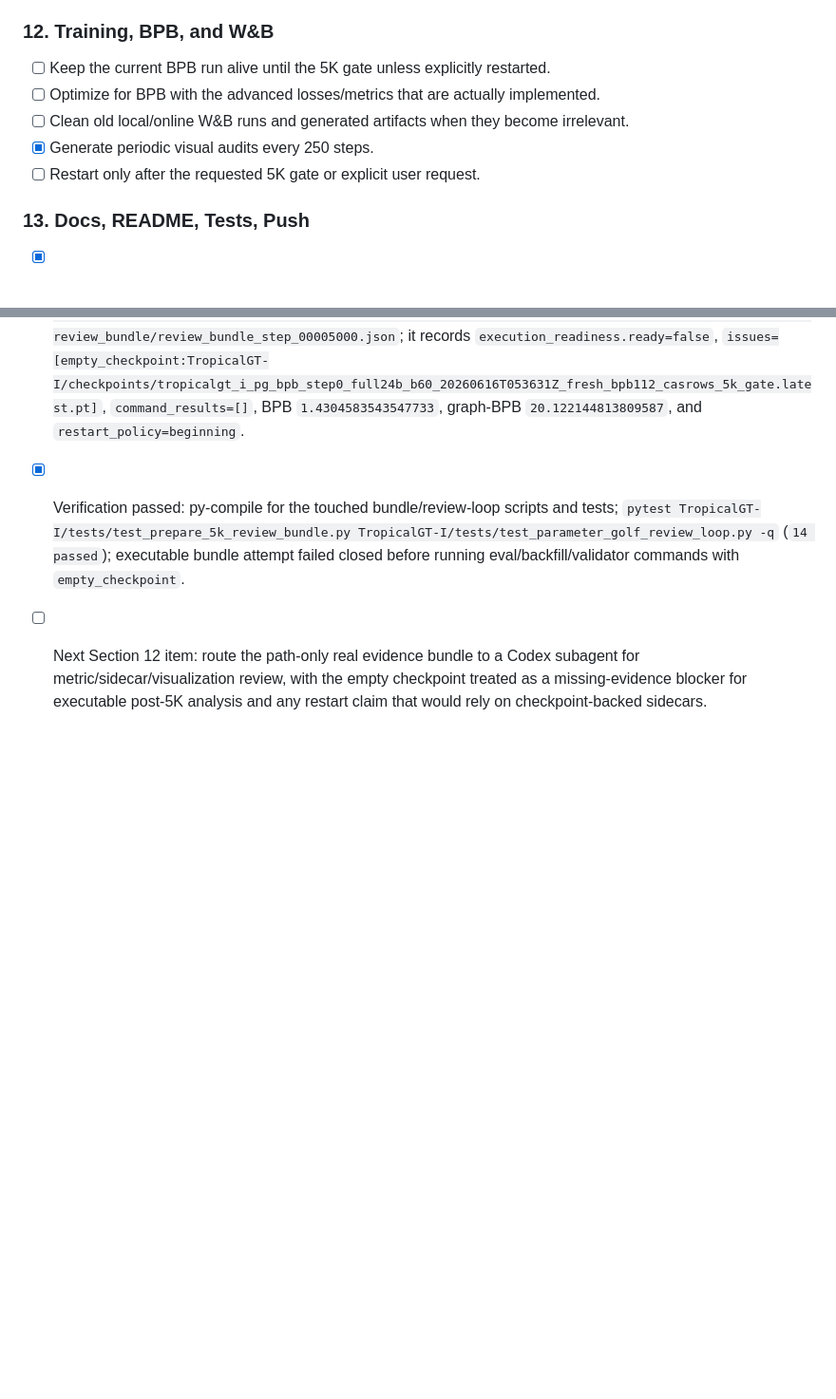
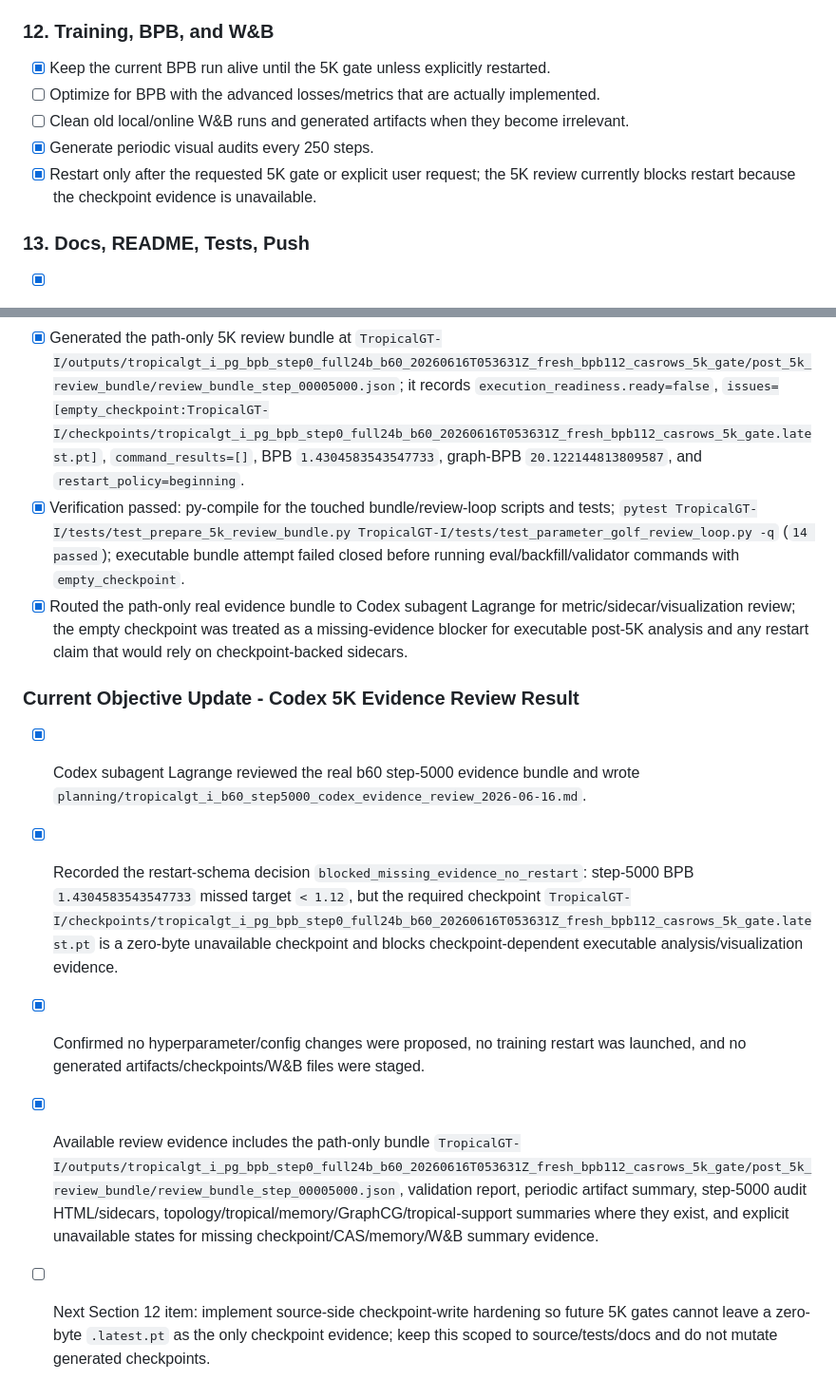
Before and after one commit to amelie-iska/TropicalGT, a Markdown page: planning/tropicalgt_i_sequential_repair_queue_2026-06-14.md, 2 parts joined by grey strips. Shown at 95% size. GitHub-like rendering; blank space fills up the shorter version.

Commit message:
Record b60 5K evidence review

```diff
--- a/planning/tropicalgt_i_sequential_repair_queue_2026-06-14.md
+++ b/planning/tropicalgt_i_sequential_repair_queue_2026-06-14.md
@@ -130,11 +130,11 @@
 
 ### 12. Training, BPB, and W&B
 
-- [ ] Keep the current BPB run alive until the 5K gate unless explicitly restarted.
+- [x] Keep the current BPB run alive until the 5K gate unless explicitly restarted.
 - [ ] Optimize for BPB with the advanced losses/metrics that are actually implemented.
 - [ ] Clean old local/online W&B runs and generated artifacts when they become irrelevant.
 - [x] Generate periodic visual audits every 250 steps.
-- [ ] Restart only after the requested 5K gate or explicit user request.
+- [x] Restart only after the requested 5K gate or explicit user request; the 5K review currently blocks restart because the checkpoint evidence is unavailable.
 
 ### 13. Docs, README, Tests, Push
 
@@ -647,4 +647,12 @@ The live item-by-item repair inventory is maintained in `planning/tropicalgt_i_c
 - [x] Hardened post-5K readiness so zero-byte checkpoints are explicit unavailable evidence, not load attempts or proxies. `parameter_golf_codex_review_loop.py` returns `checkpoint_file_is_empty`, and `prepare_5k_review_bundle.py --run-*` fails closed with `empty_checkpoint:TropicalGT-I/checkpoints/tropicalgt_i_pg_bpb_step0_full24b_b60_20260616T053631Z_fresh_bpb112_casrows_5k_gate.latest.pt`.
 - [x] Generated the path-only 5K review bundle at `TropicalGT-I/outputs/tropicalgt_i_pg_bpb_step0_full24b_b60_20260616T053631Z_fresh_bpb112_casrows_5k_gate/post_5k_review_bundle/review_bundle_step_00005000.json`; it records `execution_readiness.ready=false`, `issues=[empty_checkpoint:TropicalGT-I/checkpoints/tropicalgt_i_pg_bpb_step0_full24b_b60_20260616T053631Z_fresh_bpb112_casrows_5k_gate.latest.pt]`, `command_results=[]`, BPB `1.4304583543547733`, graph-BPB `20.122144813809587`, and `restart_policy=beginning`.
 - [x] Verification passed: py-compile for the touched bundle/review-loop scripts and tests; `pytest TropicalGT-I/tests/test_prepare_5k_review_bundle.py TropicalGT-I/tests/test_parameter_golf_review_loop.py -q` (`14 passed`); executable bundle attempt failed closed before running eval/backfill/validator commands with `empty_checkpoint`.
-- [ ] Next Section 12 item: route the path-only real evidence bundle to a Codex subagent for metric/sidecar/visualization review, with the empty checkpoint treated as a missing-evidence blocker for executable post-5K analysis and any restart claim that would rely on checkpoint-backed sidecars.
+- [x] Routed the path-only real evidence bundle to Codex subagent Lagrange for metric/sidecar/visualization review; the empty checkpoint was treated as a missing-evidence blocker for executable post-5K analysis and any restart claim that would rely on checkpoint-backed sidecars.
+
+### Current Objective Update - Codex 5K Evidence Review Result
+
+- [x] Codex subagent Lagrange reviewed the real b60 step-5000 evidence bundle and wrote `planning/tropicalgt_i_b60_step5000_codex_evidence_review_2026-06-16.md`.
+- [x] Recorded the restart-schema decision `blocked_missing_evidence_no_restart`: step-5000 BPB `1.4304583543547733` missed target `< 1.12`, but the required checkpoint `TropicalGT-I/checkpoints/tropicalgt_i_pg_bpb_step0_full24b_b60_20260616T053631Z_fresh_bpb112_casrows_5k_gate.latest.pt` is a zero-byte unavailable checkpoint and blocks checkpoint-dependent executable analysis/visualization evidence.
+- [x] Confirmed no hyperparameter/config changes were proposed, no training restart was launched, and no generated artifacts/checkpoints/W&B files were staged.
+- [x] Available review evidence includes the path-only bundle `TropicalGT-I/outputs/tropicalgt_i_pg_bpb_step0_full24b_b60_20260616T053631Z_fresh_bpb112_casrows_5k_gate/post_5k_review_bundle/review_bundle_step_00005000.json`, validation report, periodic artifact summary, step-5000 audit HTML/sidecars, topology/tropical/memory/GraphCG/tropical-support summaries where they exist, and explicit unavailable states for missing checkpoint/CAS/memory/W&B summary evidence.
+- [ ] Next Section 12 item: implement source-side checkpoint-write hardening so future 5K gates cannot leave a zero-byte `.latest.pt` as the only checkpoint evidence; keep this scoped to source/tests/docs and do not mutate generated checkpoints.
```
Also changed, not shown: planning/tropicalgt_i_b60_step5000_codex_evidence_review_2026-06-16.md (added, +146 -0 lines), planning/tropicalgt_i_current_required_updates_2026-06-14.md (+8 -1 lines).
